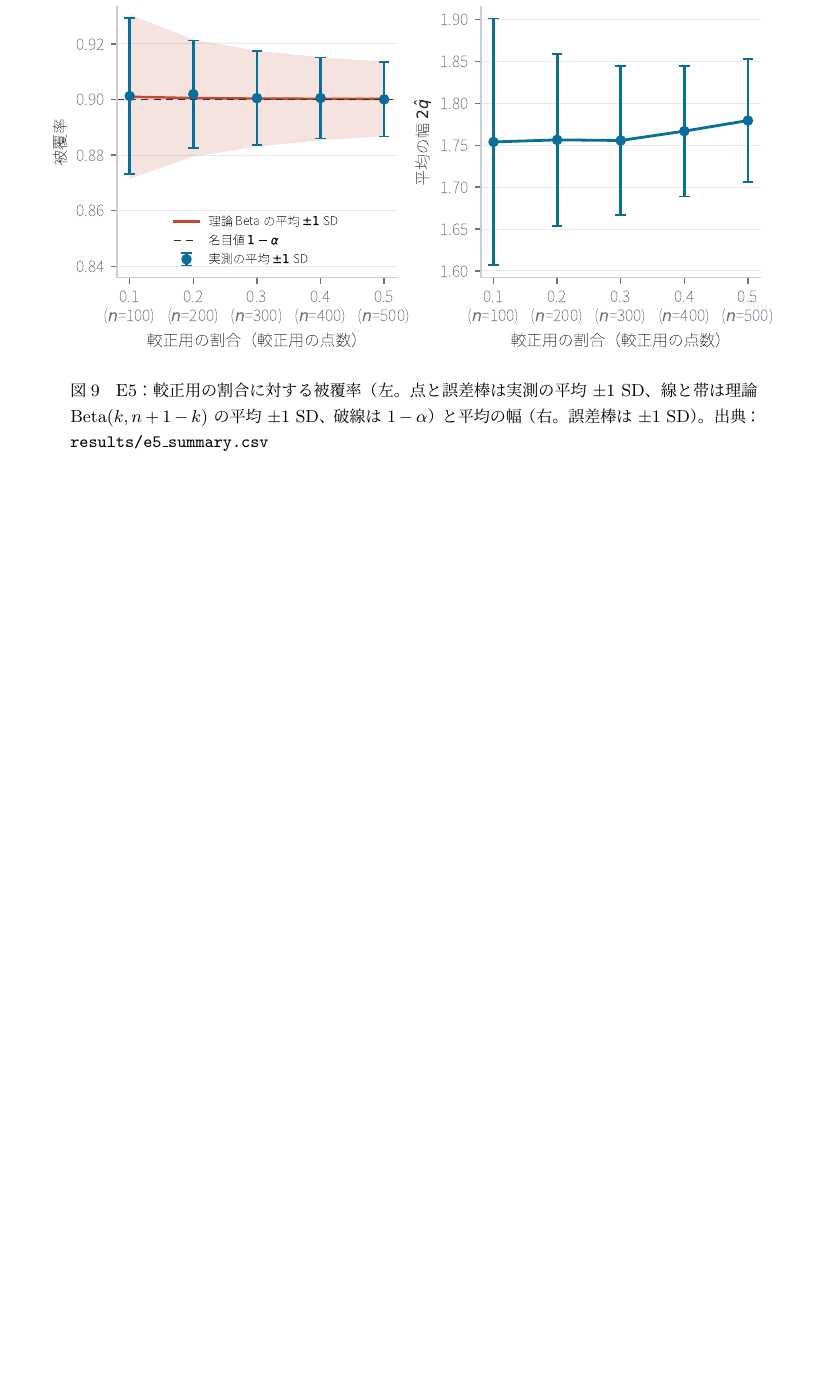
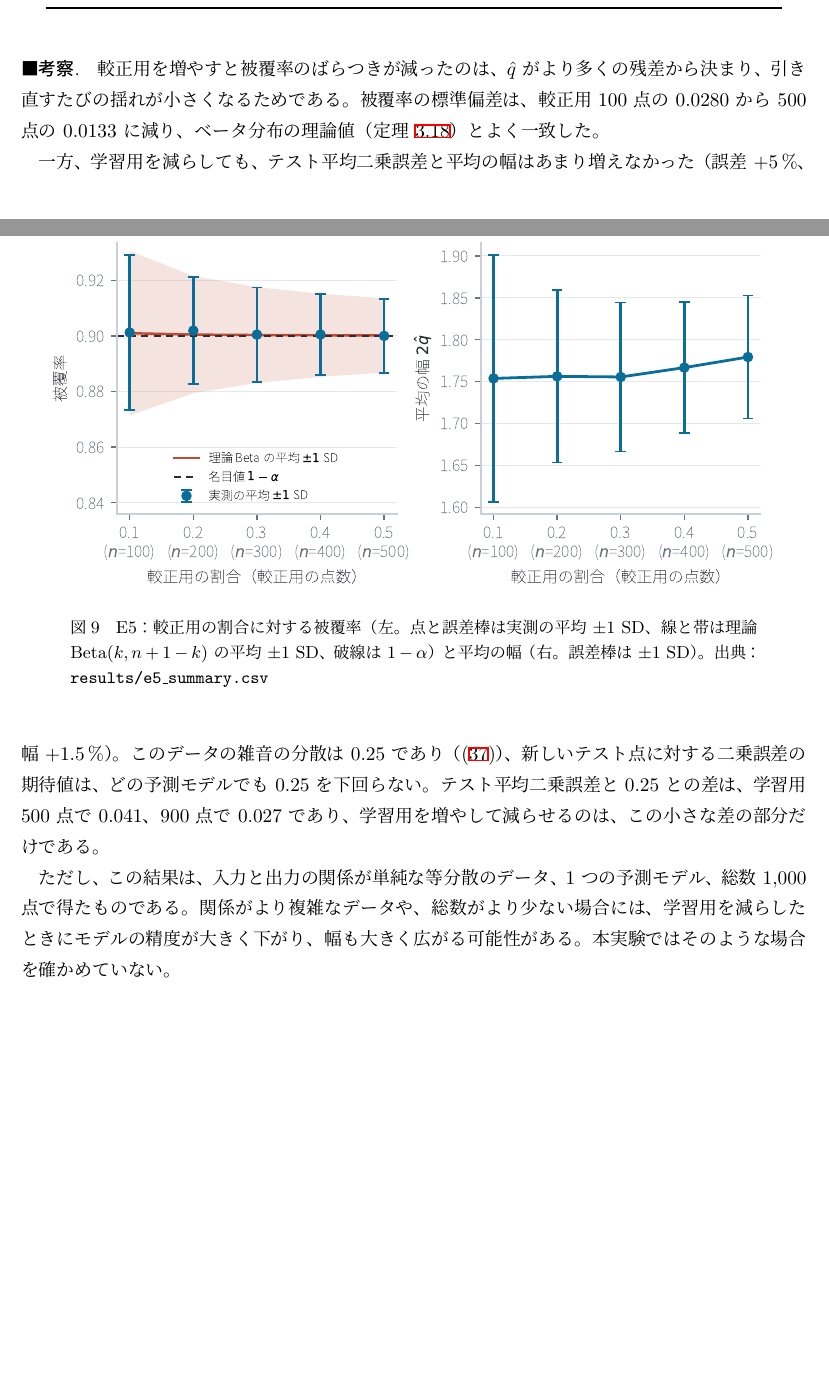
Before and after one commit to ham44rus/conformal-thesis, a LaTeX thesis (thesis/R08_NAME.tex): part of page 55 of 57 before the commit and two parts of pages 54 and 55 of 57 after it, the two joined at a grey line, cut at the place of the change, the shorter picture padded with empty space. Compiled offline with pLaTeX and dvipdfmx.

Commit message:
第5章 E5 の節に考察を追加（著者の下書きから）
Co-Authored-By: Claude Opus 5.5 <noreply@anthropic.com>

```diff
--- a/thesis/R08_NAME.tex
+++ b/thesis/R08_NAME.tex
@@ -3353,7 +3353,21 @@ E5 では (A1$'$)(A2)(A3$'$) が成り立ち、$n=100,\dots,500$ で $k\le n$
   \label{fig:e5-split}
 \end{figure}
 
-%% ===== 考察の論点メモ（考察は著者が書く。CLAUDE.md「生成AIの利用について」） =====
+\paragraph{考察.}
+較正用を増やすと被覆率のばらつきが減ったのは、$\qhat$ がより多くの残差から決まり、引き直すたびの揺れが
+小さくなるためである。被覆率の標準偏差は、較正用 $100$ 点の $0.0280$ から $500$ 点の $0.0133$ に減り、
+ベータ分布の理論値（定理~\ref{thm:cond-coverage-beta}）とよく一致した。
+
+一方、学習用を減らしても、テスト平均二乗誤差と平均の幅はあまり増えなかった（誤差 $+5\,\%$、幅 $+1.5\,\%$）。
+このデータの雑音の分散は $0.25$ であり（\eqref{eq:dgp-homo}）、新しいテスト点に対する二乗誤差の期待値は、
+どの予測モデルでも $0.25$ を下回らない。テスト平均二乗誤差と $0.25$ との差は、学習用 $500$ 点で $0.041$、$900$ 点で $0.027$ であり、
+学習用を増やして減らせるのは、この小さな差の部分だけである。
+
+ただし、この結果は、入力と出力の関係が単純な等分散のデータ、$1$ つの予測モデル、総数 $1{,}000$ 点で得たものである。
+関係がより複雑なデータや、総数がより少ない場合には、学習用を減らしたときにモデルの精度が大きく下がり、
+幅も大きく広がる可能性がある。本実験ではそのような場合を確かめていない。
+
+%% ===== 考察の論点メモ（考察は 2026-10-15 に著者の下書きから本文に入れた。以下は論点の控え） =====
 %% 論点：
 %%  - 較正用を増やすと被覆率のばらつきが減る（ベータ分布どおり。教科書 4.10 節と sec:cond-coverage）
 %%  - 学習用を減らしても、このデータではモデルの精度・平均の幅はあまり悪くならなかった（MSE +5%、幅 +1.5%）
```
Also changed, not shown: thesis/R08_NAME.tex (2 more changed lines).
